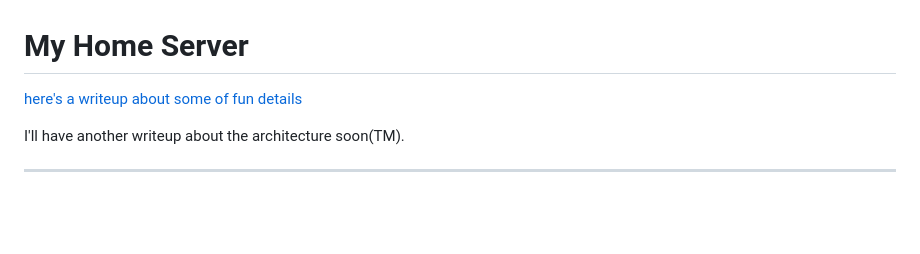
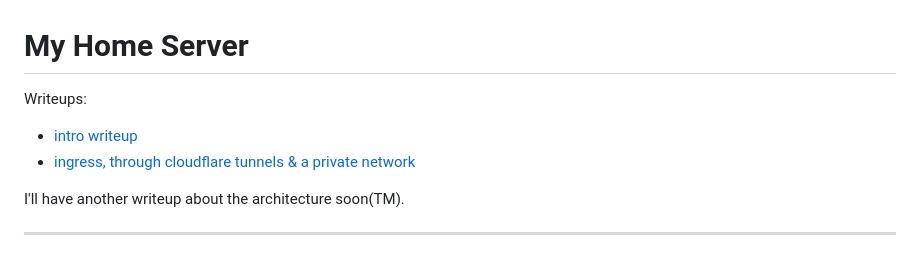
Before and after one commit to antholeole/home-server, a Markdown page: README.md, the part around the change. GitHub-like rendering; blank space fills up the shorter version.

Commit message:
add second blog link

```diff
--- a/README.md
+++ b/README.md
@@ -1,6 +1,8 @@
 # My Home Server
 
-[here's a writeup about some of fun details](https://anthonyoleinik.com/blog_directory/home-server/)
+Writeups:
+- [intro writeup](https://anthonyoleinik.com/blog_directory/home-server/)
+- [ingress, through cloudflare tunnels & a private network](https://anthonyoleinik.com/blog_directory/strange-dns/)
 
 I'll have another writeup about the architecture soon(TM).
 
```
